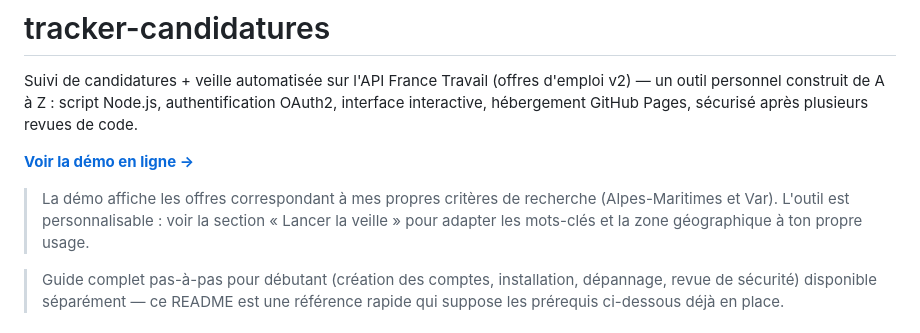
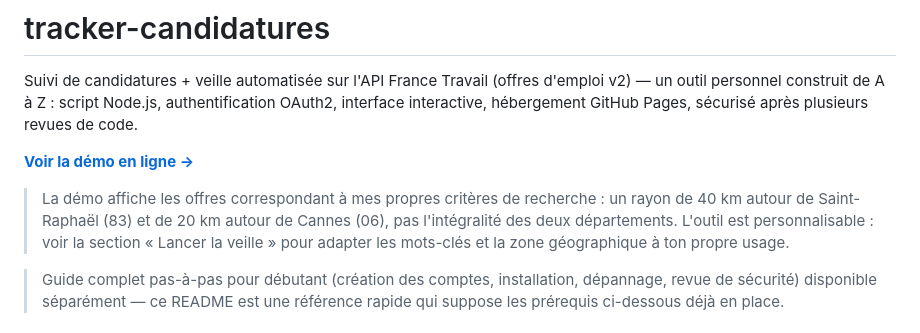
Before and after one commit to jeremdelrieux-afk/Tracker_candidatures, a Markdown page: README.md, the part around the change. GitHub-like rendering.

Commit message:
Precise les vrais rayons de recherche (40km Saint-Raphael, 20km Cannes) plutot que departements entiers

```diff
--- a/README.md
+++ b/README.md
@@ -4,7 +4,7 @@ Suivi de candidatures + veille automatisée sur l'API France Travail (offres d'e
 
 **[Voir la démo en ligne →](https://jeremdelrieux-afk.github.io/Tracker_candidatures/)**
 
-> La démo affiche les offres correspondant à mes propres critères de recherche (Alpes-Maritimes et Var). L'outil est personnalisable : voir la section « Lancer la veille » pour adapter les mots-clés et la zone géographique à ton propre usage.
+> La démo affiche les offres correspondant à mes propres critères de recherche : un rayon de 40 km autour de Saint-Raphaël (83) et de 20 km autour de Cannes (06), pas l'intégralité des deux départements. L'outil est personnalisable : voir la section « Lancer la veille » pour adapter les mots-clés et la zone géographique à ton propre usage.
 
 > Guide complet pas-à-pas pour débutant (création des comptes, installation, dépannage, revue de sécurité) disponible séparément — ce README est une référence rapide qui suppose les prérequis ci-dessous déjà en place.
 
```
